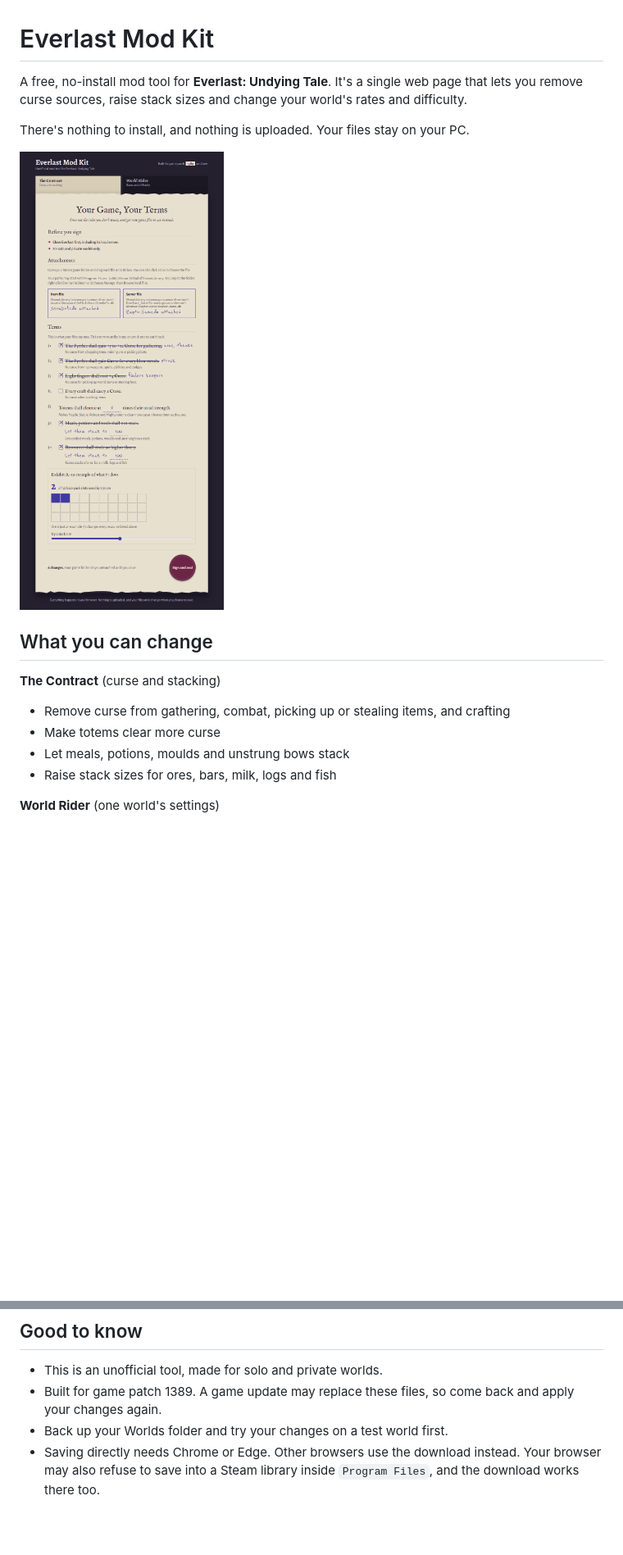
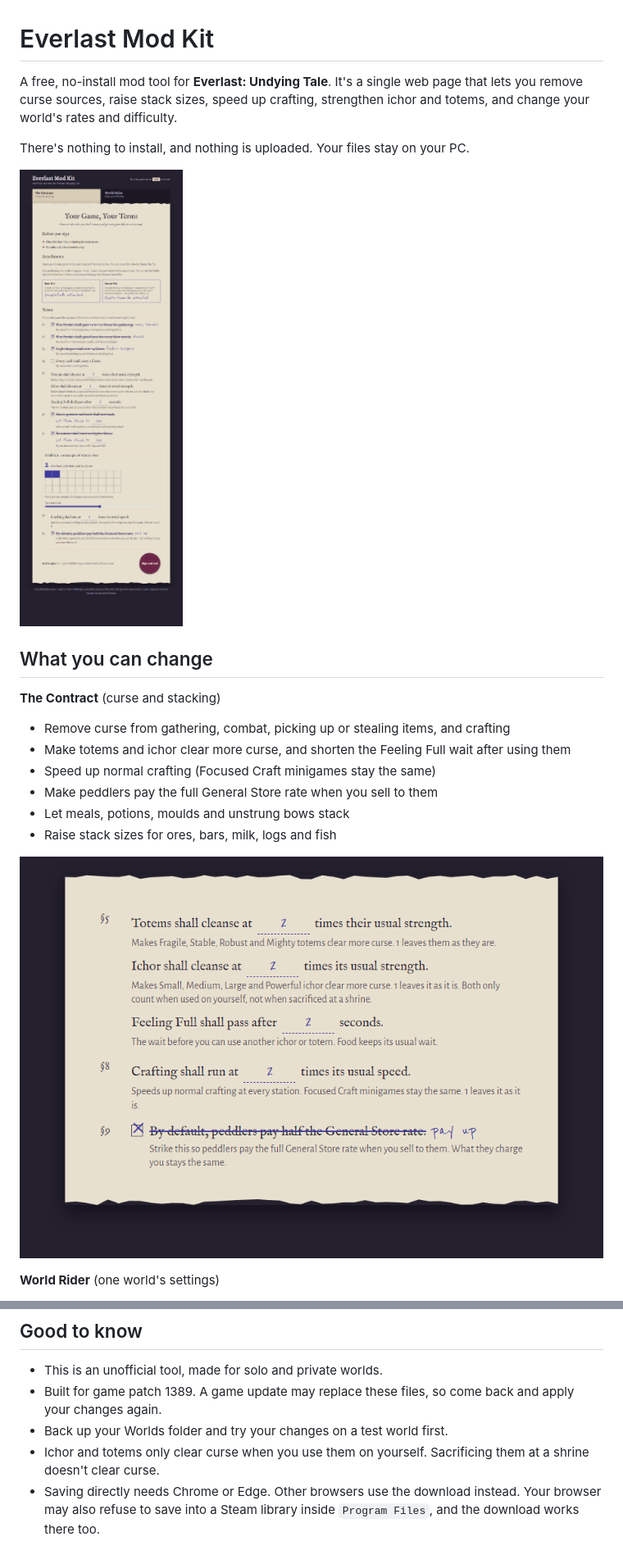
Before and after one commit to Hooch88/Everlast-Mod-Kit, a Markdown page: README.md, 2 parts joined by grey strips. Shown at 82% size. Rendered like a GitHub page; pictures changed too: screenshots/contract.png, screenshots/settings.png (added); blank space fills up the shorter version.

```diff
--- a/README.md
+++ b/README.md
@@ -1,6 +1,6 @@
 # Everlast Mod Kit
 
-A free, no-install mod tool for **Everlast: Undying Tale**. It's a single web page that lets you remove curse sources, raise stack sizes and change your world's rates and difficulty.
+A free, no-install mod tool for **Everlast: Undying Tale**. It's a single web page that lets you remove curse sources, raise stack sizes, speed up crafting, strengthen ichor and totems, and change your world's rates and difficulty.
 
 There's nothing to install, and nothing is uploaded. Your files stay on your PC.
 
@@ -11,9 +11,13 @@ There's nothing to install, and nothing is uploaded. Your files stay on your PC.
 **The Contract** (curse and stacking)
 
 - Remove curse from gathering, combat, picking up or stealing items, and crafting
-- Make totems clear more curse
+- Make totems and ichor clear more curse, and shorten the Feeling Full wait after using them
+- Speed up normal crafting (Focused Craft minigames stay the same)
+- Make peddlers pay the full General Store rate when you sell to them
 - Let meals, potions, moulds and unstrung bows stack
 - Raise stack sizes for ores, bars, milk, logs and fish
+
+![The ichor, Feeling Full, crafting and peddler settings](screenshots/settings.png)
 
 **World Rider** (one world's settings)
 
@@ -55,6 +59,7 @@ To put everything back exactly as the game shipped it, use Steam: right-click Ev
 - This is an unofficial tool, made for solo and private worlds.
 - Built for game patch 1389. A game update may replace these files, so come back and apply your changes again.
 - Back up your Worlds folder and try your changes on a test world first.
+- Ichor and totems only clear curse when you use them on yourself. Sacrificing them at a shrine doesn't clear curse.
 - Saving directly needs Chrome or Edge. Other browsers use the download instead. Your browser may also refuse to save into a Steam library inside `Program Files`, and the download works there too.
 
 ## Credits
```
Also changed, not shown: other parts of README.md (+1 -1 lines), screenshots/receipt.png, screenshots/world.png, 1 other file.
